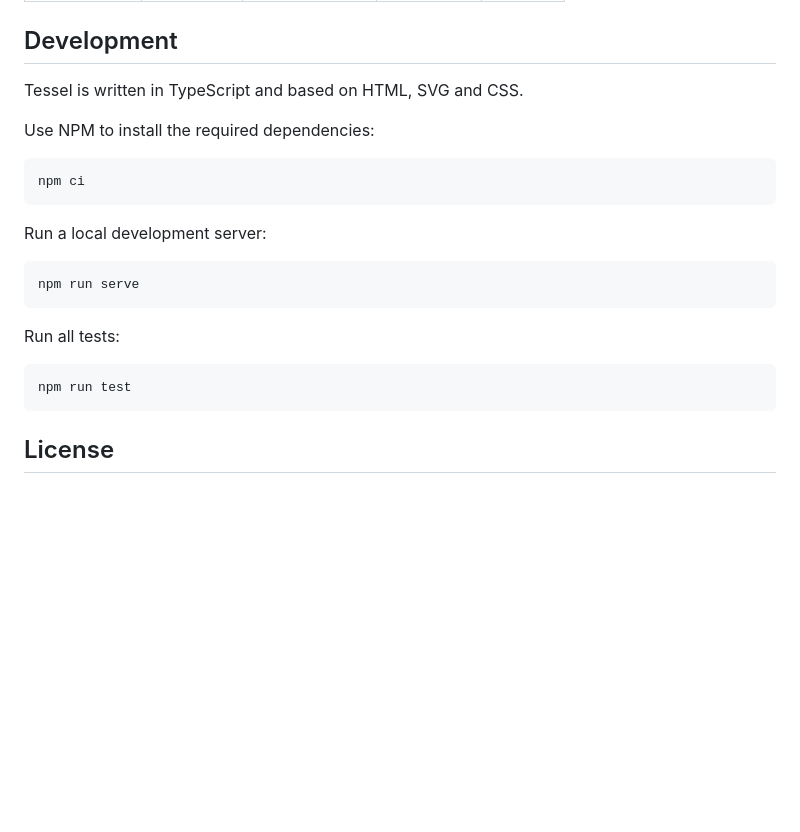
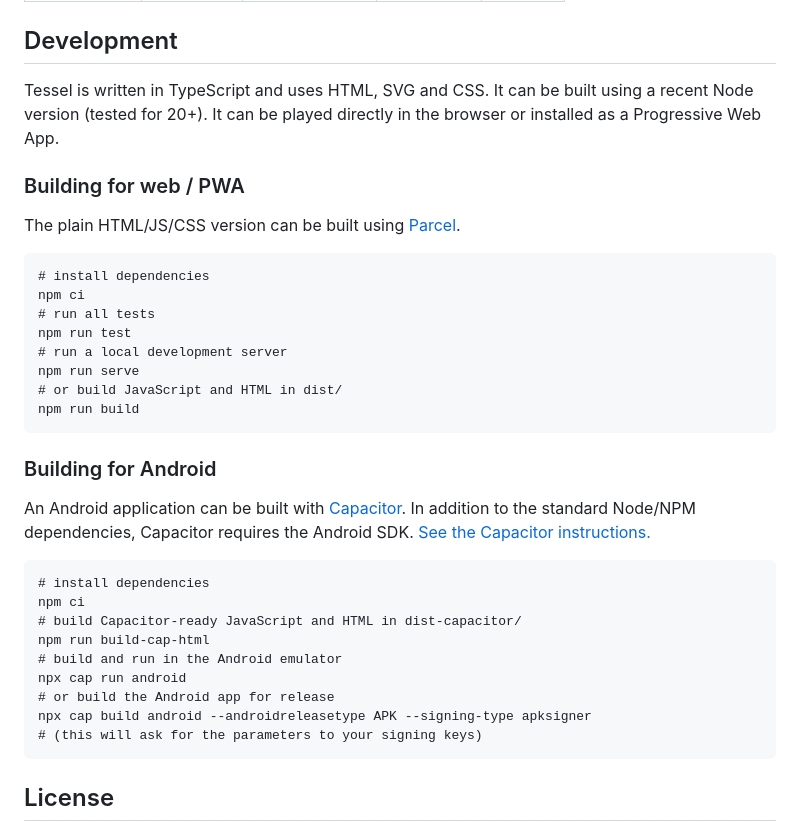
Before and after one commit to gvtulder/tessel, a Markdown page: README.md, the part around the change. Rendered like a GitHub page; blank space fills up the shorter version.

Commit message:
Add building instructions to README.

````diff
--- a/README.md
+++ b/README.md
@@ -94,24 +94,37 @@ Customize shapes and colors in the design menu:
 
 ## Development
 
-Tessel is written in TypeScript and based on HTML, SVG and CSS.
+Tessel is written in TypeScript and uses HTML, SVG and CSS. It can be built using a recent Node version (tested for 20+). It can be played directly in the browser or installed as a Progressive Web App.
 
-Use NPM to install the required dependencies:
+### Building for web / PWA
+
+The plain HTML/JS/CSS version can be built using [Parcel](https://parceljs.org/).
 
 ```
+# install dependencies
 npm ci
+# run all tests
+npm run test
+# run a local development server
+npm run serve
+# or build JavaScript and HTML in dist/
+npm run build
 ```
 
-Run a local development server:
+### Building for Android
+
+An Android application can be built with [Capacitor](https://capacitorjs.com/). In addition to the standard Node/NPM dependencies, Capacitor requires the Android SDK. [See the Capacitor instructions.](https://capacitorjs.com/docs/getting-started/environment-setup#android-requirements)
 
 ```
-npm run serve
-```
-
-Run all tests:
-
-```
-npm run test
+# install dependencies
+npm ci
+# build Capacitor-ready JavaScript and HTML in dist-capacitor/
+npm run build-cap-html
+# build and run in the Android emulator
+npx cap run android
+# or build the Android app for release
+npx cap build android --androidreleasetype APK --signing-type apksigner
+# (this will ask for the parameters to your signing keys)
 ```
 
 ## License
````
